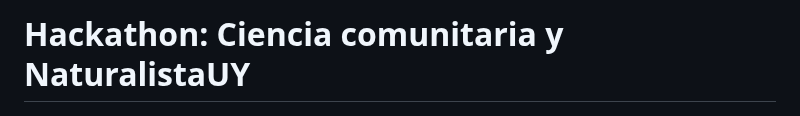
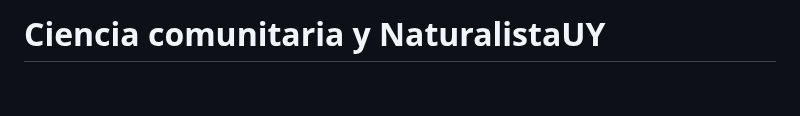
Before and after one commit to bienflorencia/hackathon_NaturalistaUY, a Markdown page: README.md, the part around the change. GitHub-like rendering; blank space fills up the shorter version.

```diff
--- a/README.md
+++ b/README.md
@@ -1,4 +1,4 @@
-# Hackathon: Ciencia comunitaria y NaturalistaUY
+# Ciencia comunitaria y NaturalistaUY
 
 <img src="img/hackathon_sticker_v.png">
 
```
